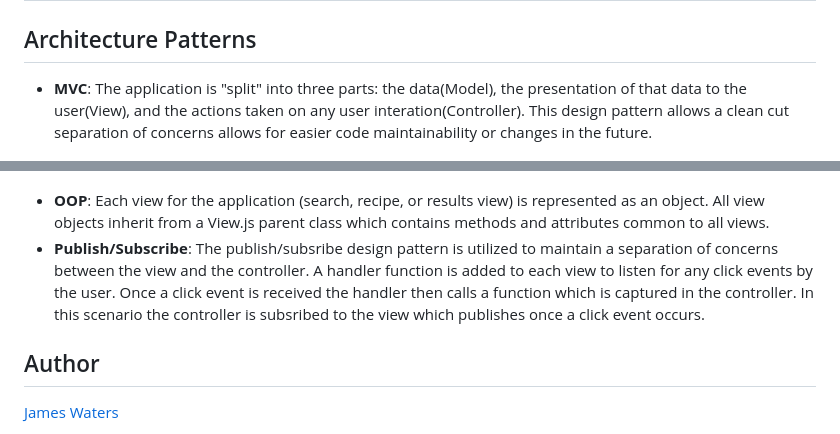
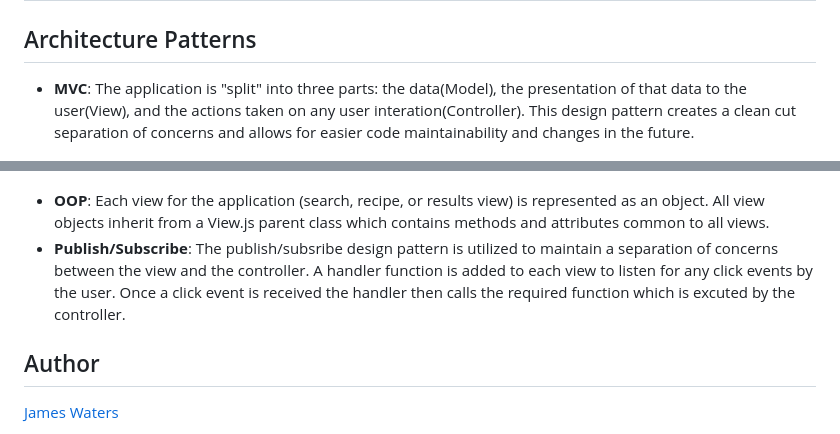
Before and after one commit to Waters1993/javascript-forkify-webApplication, a Markdown page: README.md, 2 parts joined by grey strips. GitHub-like rendering.

```diff
--- a/README.md
+++ b/README.md
@@ -23,15 +23,13 @@ HTML and CSS styling for all elements of the application were provided as a temp
 
 ## Architecture Patterns
 
-- **MVC**: The application is "split" into three parts: the data(Model), the presentation of that data to the user(View), and the actions taken on any user interation(Controller). This design pattern allows a clean cut separation of concerns allows for easier code maintainability or changes in the future.
+- **MVC**: The application is "split" into three parts: the data(Model), the presentation of that data to the user(View), and the actions taken on any user interation(Controller). This design pattern creates a clean cut separation of concerns and allows for easier code maintainability and changes in the future.
  <p align="center">
   <img src="./images/MVC.png" alt="landingPage" width="850"/>
 </p>
 
 - **OOP**: Each view for the application (search, recipe, or results view) is represented as an object. All view objects inherit from a View.js parent class which contains methods and attributes common to all views.
-- **Publish/Subscribe**: The publish/subsribe design pattern is utilized to maintain a separation of concerns between the view and the controller. A handler function is added to each view to listen for any click events by the user. Once a click event is received the handler then calls a function which is captured in the controller.
-In this scenario the controller is subsribed to the view which publishes once a click event occurs.
-
+- **Publish/Subscribe**: The publish/subsribe design pattern is utilized to maintain a separation of concerns between the view and the controller. A handler function is added to each view to listen for any click events by the user. Once a click event is received the handler then calls the required function which is excuted by the controller.
 
 ## Author
 [James Waters](https://james-waters.com)
```
